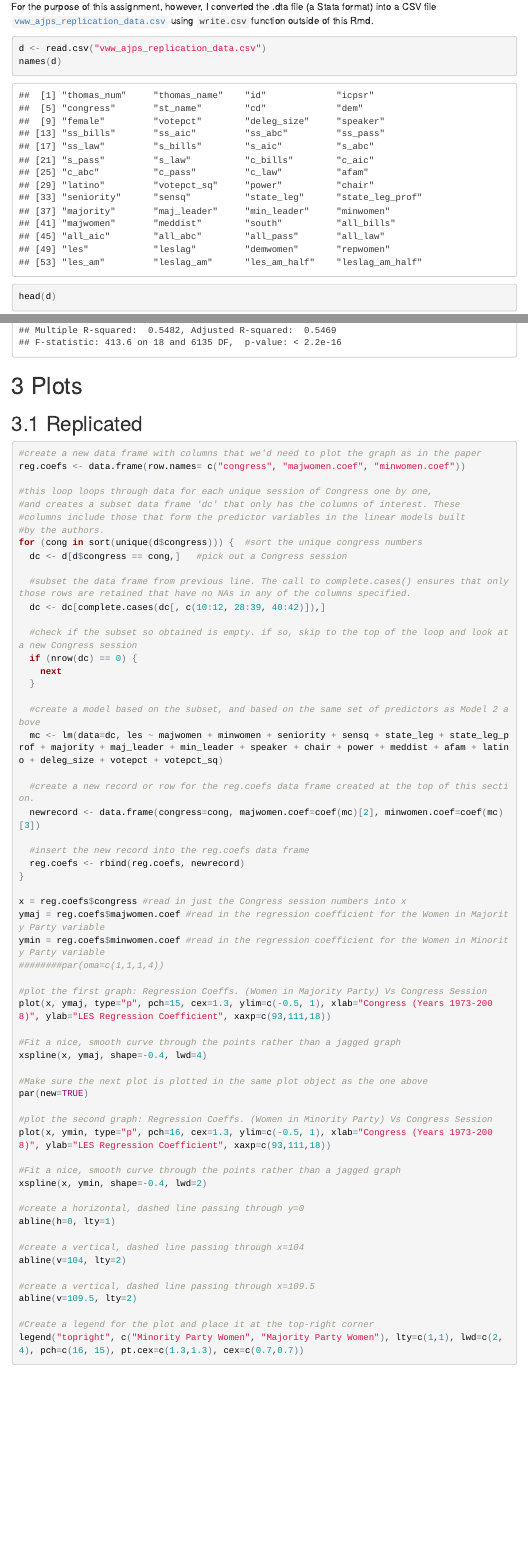
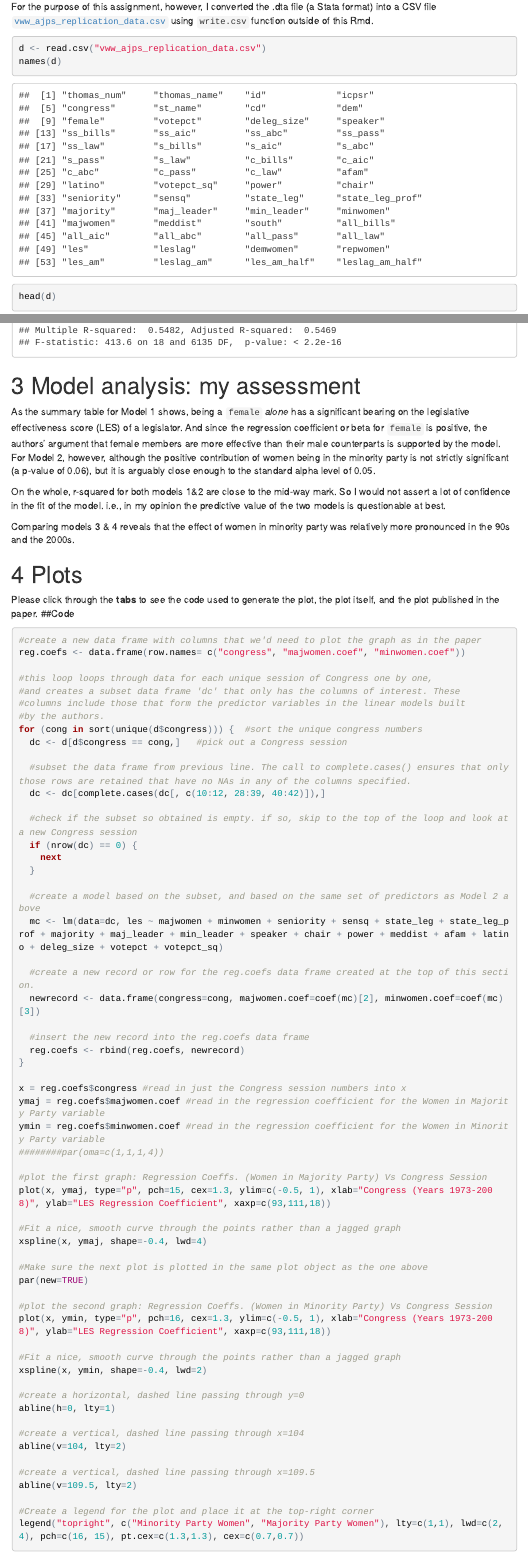
Before and after one commit to nitv/data-reanalysis-assignment, an R Markdown document (data-reanalysis-assignment.Rmd): the page in a window 1100 px wide, from 620 px down before the commit and from 740 px down after it, so that both start at the same text, and a second part further down, joined at a grey line. The pictures show the output file data-reanalysis-assignment.html that the author committed with the source, opened offline; menus at the side of the page are left out.

Commit message:
Added more analysis.

````diff
--- a/data-reanalysis-assignment.Rmd
+++ b/data-reanalysis-assignment.Rmd
@@ -84,5 +84,76 @@ summary(m4)
 ##Published Models
 ![](img/ReportedModelCoefficients.png)
 
-#Plots
+#Model analysis: my assessment
+As the summary table for Model 1 shows, being a `female` *alone* has a significant bearing on the legislative effectiveness score (LES) of a legislator. And since the regression coefficient or beta for `female` is positive, the authors' argument that female members are more effective than their male counterparts is supported by the model. For Model 2, however, although the positive contribution of women being in the minority party is not strictly significant (a p-value of 0.06), but it is arguably close enough to the standard alpha level of 0.05.
+
+On the whole, r-squared for both models 1&2 are close to the mid-way mark. So I would not assert a lot of confidence in the fit of the model. i.e., in my opinion the predictive value of the two models is questionable at best.
+
+Comparing models 3 & 4 reveals that the effect of women in minority party was relatively more pronounced in the 90s and the 2000s.
+
+#Plots {.tabset}
+Please click through the __tabs__ to see the code used to generate the plot, the plot itself, and the plot published in the paper.
+##Code
+```{r, eval=FALSE}
+#create a new data frame with columns that we'd need to plot the graph as in the paper
+reg.coefs <- data.frame(row.names= c("congress", "majwomen.coef", "minwomen.coef"))
+
+#this loop loops through data for each unique session of Congress one by one,
+#and creates a subset data frame 'dc' that only has the columns of interest. These
+#columns include those that form the predictor variables in the linear models built
+#by the authors.
+for (cong in sort(unique(d$congress))) {  #sort the unique congress numbers
+  dc <- d[d$congress == cong,]   #pick out a Congress session
+
+  #subset the data frame from previous line. The call to complete.cases() ensures that only those rows are retained that have no NAs in any of the columns specified.
+  dc <- dc[complete.cases(dc[, c(10:12, 28:39, 40:42)]),]
+
+  #check if the subset so obtained is empty. if so, skip to the top of the loop and look at a new Congress session
+  if (nrow(dc) == 0) {
+    next
+  }
+
+  #create a model based on the subset, and based on the same set of predictors as Model 2 above
+  mc <- lm(data=dc, les ~ majwomen + minwomen + seniority + sensq + state_leg + state_leg_prof + majority + maj_leader + min_leader + speaker + chair + power + meddist + afam + latino + deleg_size + votepct + votepct_sq)
+
+  #create a new record or row for the reg.coefs data frame created at the top of this section.
+  newrecord <- data.frame(congress=cong, majwomen.coef=coef(mc)[2], minwomen.coef=coef(mc)[3])
+
+  #insert the new record into the reg.coefs data frame
+  reg.coefs <- rbind(reg.coefs, newrecord)
+}
+
+x = reg.coefs$congress #read in just the Congress session numbers into x
+ymaj = reg.coefs$majwomen.coef #read in the regression coefficient for the Women in Majority Party variable
+ymin = reg.coefs$minwomen.coef #read in the regression coefficient for the Women in Minority Party variable
+########par(oma=c(1,1,1,4))
+
+#plot the first graph: Regression Coeffs. (Women in Majority Party) Vs Congress Session
+plot(x, ymaj, type="p", pch=15, cex=1.3, ylim=c(-0.5, 1), xlab="Congress (Years 1973-2008)", ylab="LES Regression Coefficient", xaxp=c(93,111,18))
+
+#Fit a nice, smooth curve through the points rather than a jagged graph
+xspline(x, ymaj, shape=-0.4, lwd=4)
+
+#Make sure the next plot is plotted in the same plot object as the one above
+par(new=TRUE)
+
+#plot the second graph: Regression Coeffs. (Women in Minority Party) Vs Congress Session
+plot(x, ymin, type="p", pch=16, cex=1.3, ylim=c(-0.5, 1), xlab="Congress (Years 1973-2008)", ylab="LES Regression Coefficient", xaxp=c(93,111,18))
+
+#Fit a nice, smooth curve through the points rather than a jagged graph
+xspline(x, ymin, shape=-0.4, lwd=2)
+
+#create a horizontal, dashed line passing through y=0
+abline(h=0, lty=1)
+
+#create a vertical, dashed line passing through x=104
+abline(v=104, lty=2)
+
+#create a vertical, dashed line passing through x=109.5
+abline(v=109.5, lty=2)
+
+#Create a legend for the plot and place it at the top-right corner
+legend("topright", c("Minority Party Women", "Majority Party Women"), lty=c(1,1), lwd=c(2, 4), pch=c(16, 15), pt.cex=c(1.3,1.3), cex=c(0.7,0.7))
+```
+
 ##Replicated
````
Also changed, not shown: data-reanalysis-assignment.html, data-reanalysis-assignment.Rmd (8 more changed lines).
